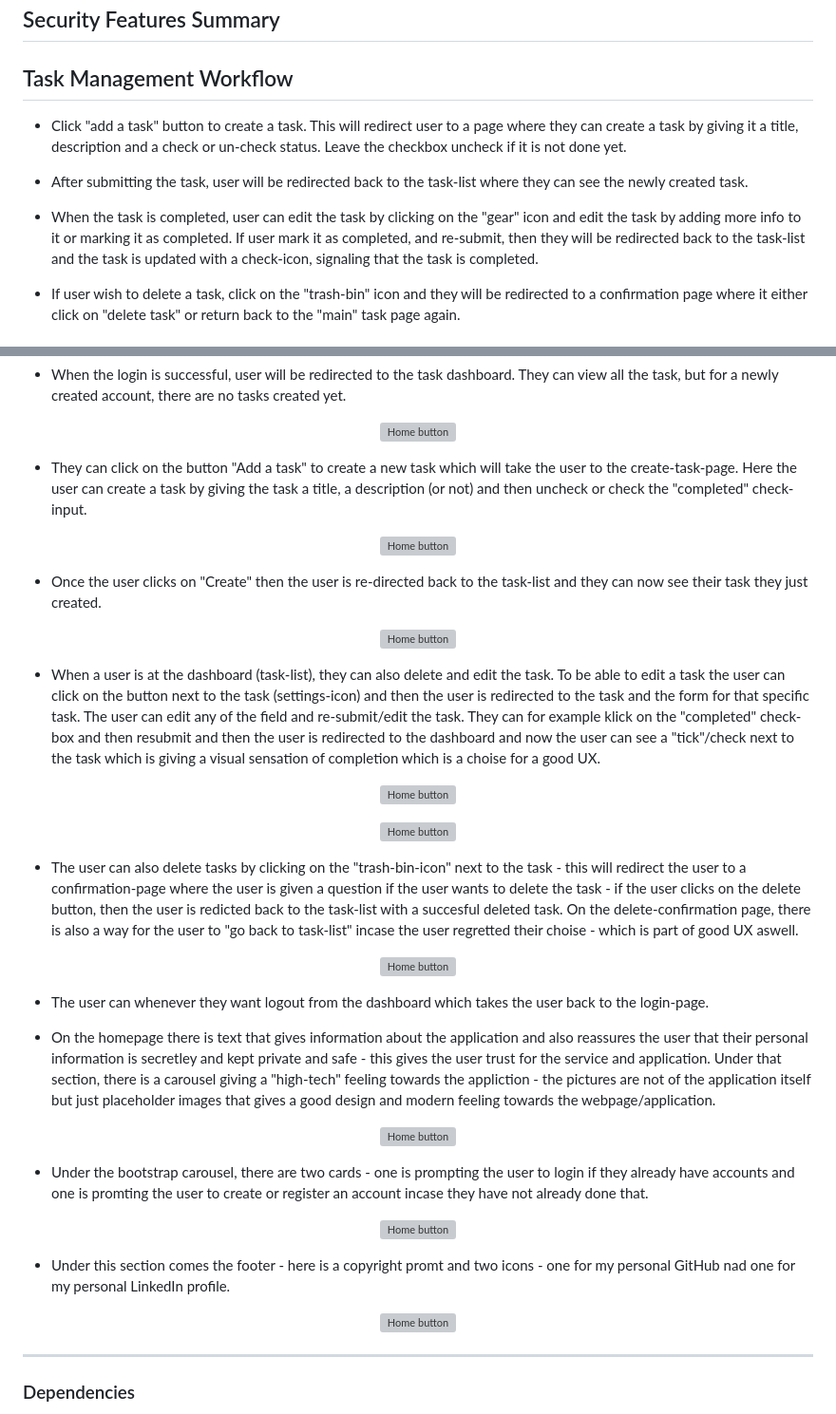
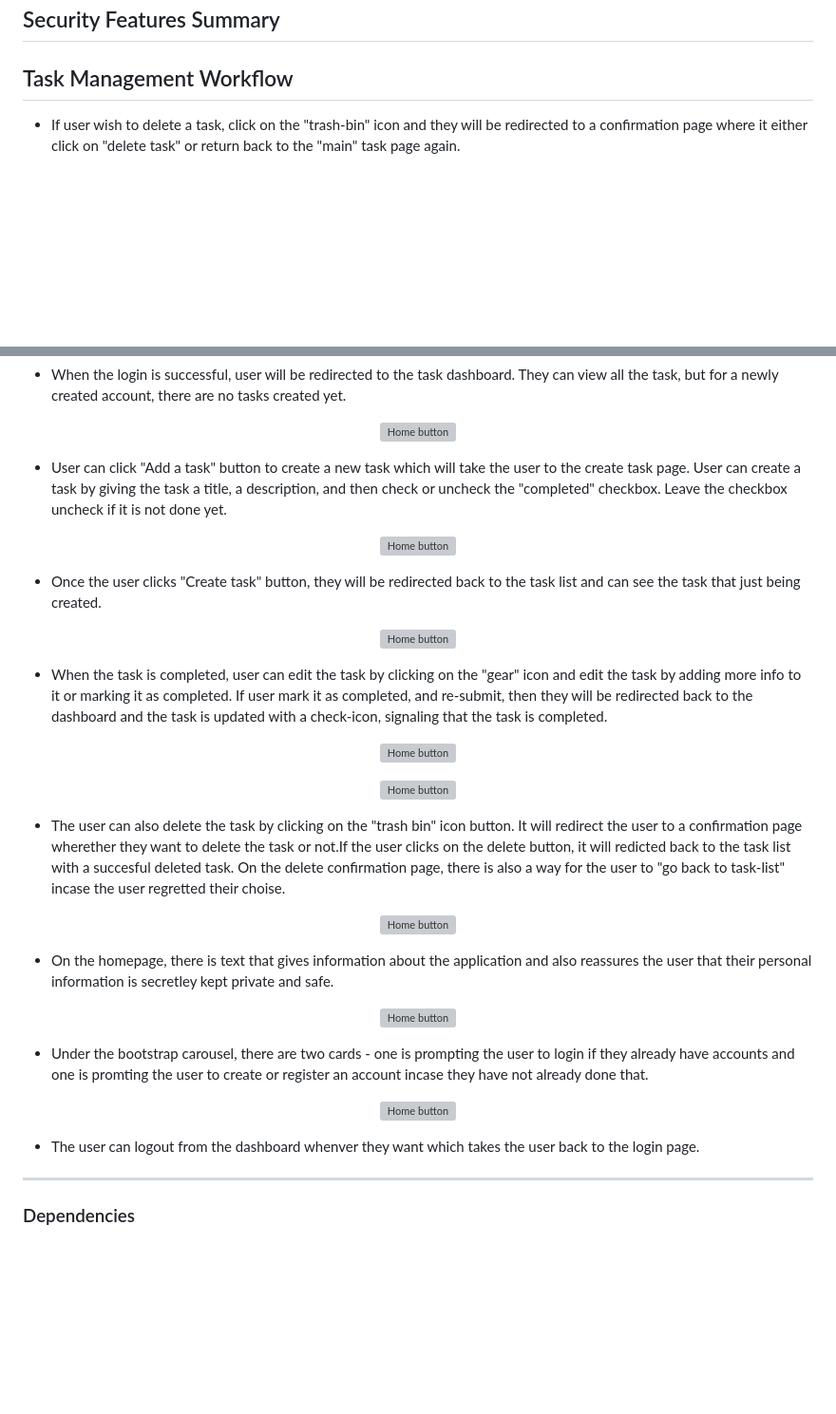
Before and after one commit to nanactrl/ssd_project, a Markdown page: README.md, 2 parts joined by grey strips. Shown at 95% size. Rendered like a GitHub page; blank space fills up the shorter version; grey boxes are pictures that could not be loaded.

```diff
--- a/README.md
+++ b/README.md
@@ -58,11 +58,7 @@ This project was created using the following languages and frameworks:
 
 ## Task Management Workflow
 
-- Click "add a task" button to create a task. This will redirect user to a page where they can create a task by giving it a title, description and a check or un-check status. Leave the checkbox uncheck if it is not done yet.
 
-- After submitting the task, user will be redirected back to the task-list where they can see the newly created task.
-
-- When the task is completed, user can edit the task by clicking on the "gear" icon and edit the task by adding more info to it or marking it as completed. If user mark it as completed, and re-submit, then they will be redirected back to the task-list and the task is updated with a check-icon, signaling that the task is completed.
 
 - If user wish to delete a task, click on the "trash-bin" icon and they will be redirected to a confirmation page where it either click on "delete task" or return back to the "main" task page again.
 
@@ -95,19 +91,19 @@ This project was created using the following languages and frameworks:
   <img src="base\static\images\task-page.png" alt="Home button" width="400">
 </p>
 
-- They can click on the button "Add a task" to create a new task which will take the user to the create-task-page. Here the user can create a task by giving the task a title, a description (or not) and then uncheck or check the "completed" check-input.
+- User can click "Add a task" button to create a new task which will take the user to the create task page. User can create a task by giving the task a title, a description, and then check or uncheck the "completed" checkbox. Leave the checkbox uncheck if it is not done yet.
 
 <p align="center">
   <img src="base\static\images\create-task.png" alt="Home button" width="400">
 </p>
 
-- Once the user clicks on "Create" then the user is re-directed back to the task-list and they can now see their task they just created.
+- Once the user clicks "Create task" button, they will be redirected back to the task list and can see the task that just being created.
 
 <p align="center">
   <img src="base\static\images\updated-taskpage.png" alt="Home button" width="400">
 </p>
 
-- When a user is at the dashboard (task-list), they can also delete and edit the task. To be able to edit a task the user can click on the button next to the task (settings-icon) and then the user is redirected to the task and the form for that specific task. The user can edit any of the field and re-submit/edit the task. They can for example klick on the "completed" check-box and then resubmit and then the user is redirected to the dashboard and now the user can see a "tick"/check next to the task which is giving a visual sensation of completion which is a choise for a good UX.
+- When the task is completed, user can edit the task by clicking on the "gear" icon and edit the task by adding more info to it or marking it as completed. If user mark it as completed, and re-submit, then they will be redirected back to the dashboard and the task is updated with a check-icon, signaling that the task is completed.
 
 <p align="center">
   <img src="base\static\images\complete-task.png" alt="Home button" width="400">
@@ -117,15 +113,13 @@ This project was created using the following languages and frameworks:
   <img src="base\static\images\completed-icon.png" alt="Home button" width="400">
 </p>
 
-- The user can also delete tasks by clicking on the "trash-bin-icon" next to the task - this will redirect the user to a confirmation-page where the user is given a question if the user wants to delete the task - if the user clicks on the delete button, then the user is redicted back to the task-list with a succesful deleted task. On the delete-confirmation page, there is also a way for the user to "go back to task-list" incase the user regretted their choise - which is part of good UX aswell.
+- The user can also delete the task by clicking on the "trash bin" icon button. It will redirect the user to a confirmation page wherether they want to delete the task or not.If the user clicks on the delete button, it will redicted back to the task list with a succesful deleted task. On the delete confirmation page, there is also a way for the user to "go back to task-list" incase the user regretted their choise.
 
 <p align="center">
   <img src="base\static\images\delete-confirmation.png" alt="Home button" width="400">
 </p>
 
-- The user can whenever they want logout from the dashboard which takes the user back to the login-page.
-
-- On the homepage there is text that gives information about the application and also reassures the user that their personal information is secretley and kept private and safe - this gives the user trust for the service and application. Under that section, there is a carousel giving a "high-tech" feeling towards the appliction - the pictures are not of the application itself but just placeholder images that gives a good design and modern feeling towards the webpage/application.
+- On the homepage, there is text that gives information about the application and also reassures the user that their personal information is secretley kept private and safe.
 
 <p align="center">
   <img src="base\static\images\homepage.png" alt="Home button" width="400">
@@ -137,11 +131,7 @@ This project was created using the following languages and frameworks:
   <img src="base\static\images\homepage-login-register.png" alt="Home button" width="400">
 </p>
 
-- Under this section comes the footer - here is a copyright promt and two icons - one for my personal GitHub nad one for my personal LinkedIn profile.
-
-<p align="center">
-  <img src="base\static\images\footer.png" alt="Home button" width="400">
-</p>
+- The user can logout from the dashboard whenver they want which takes the user back to the login page.
 
 <hr>
 
```
